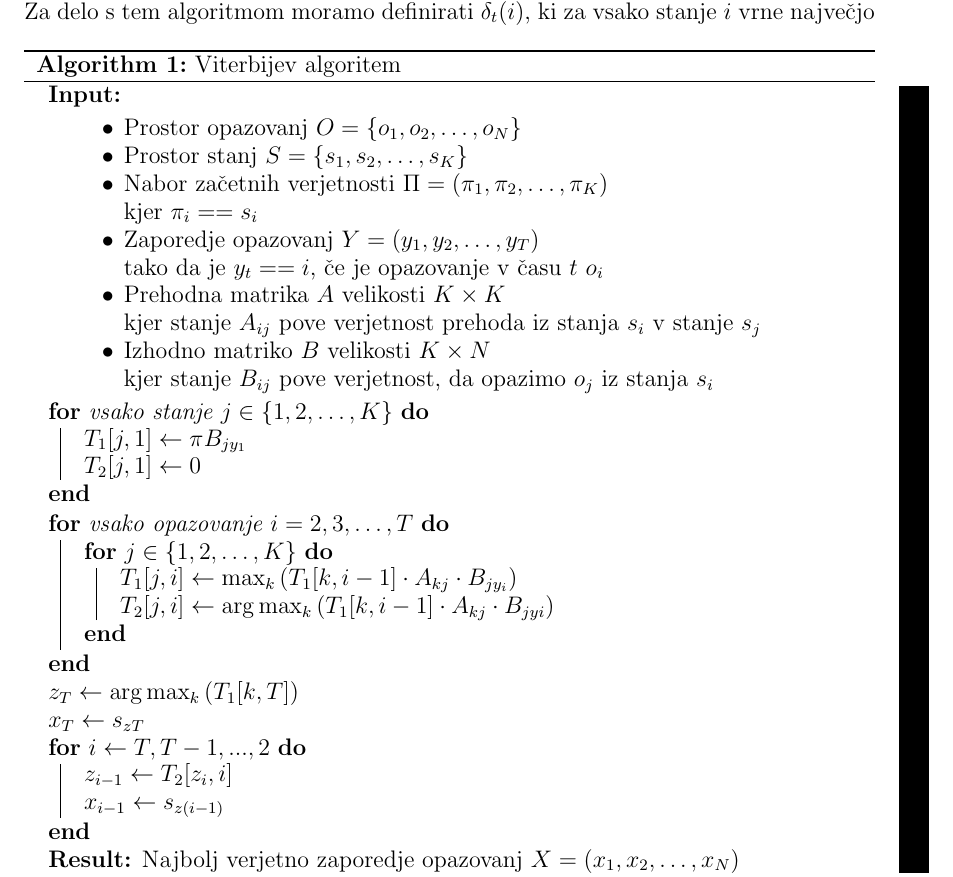
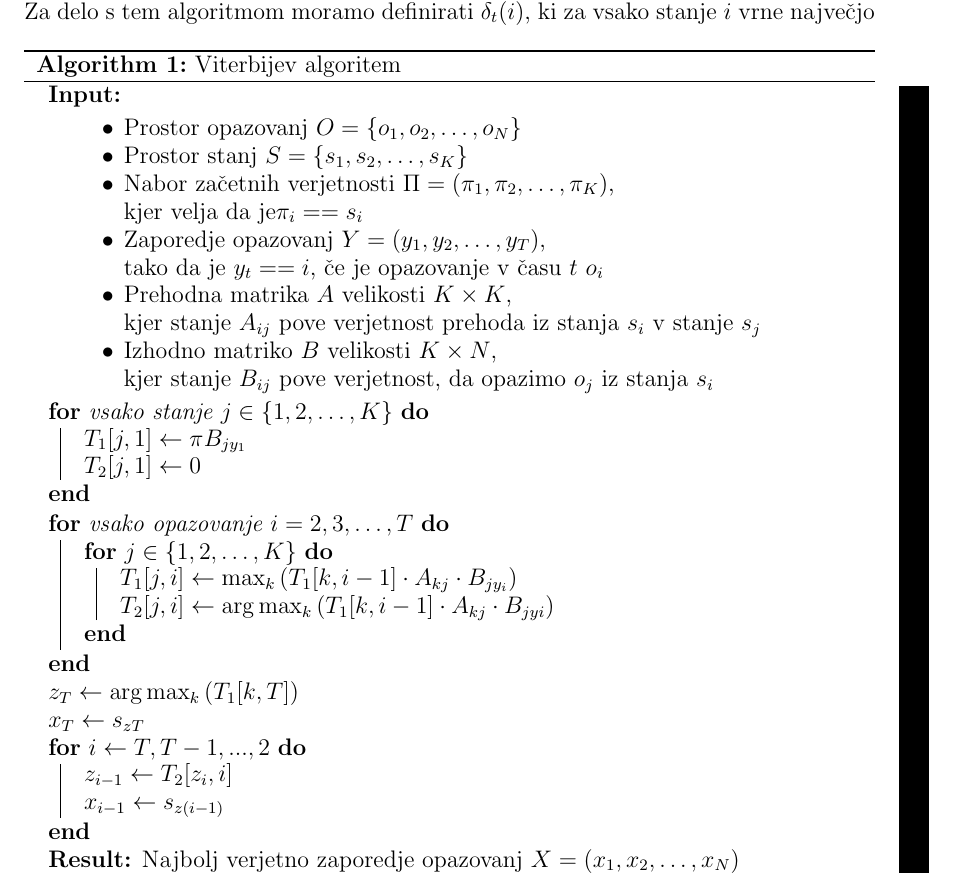
Before and after one commit to mpracek/Diploma, a LaTeX paper (dipl-sem-martin-pracek.tex): part of page 14 of 23, cut so that both start at the same text. Compiled offline with pdfLaTeX; the source files are stored in an older character set and shown here as Unicode; a LaTeX package or settings file that is missing is left out.

Commit message:
txs auto checkin

```diff
--- a/dipl-sem-martin-pracek.tex
+++ b/dipl-sem-martin-pracek.tex
@@ -359,13 +359,13 @@
 	\begin{itemize}
 		\item Prostor opazovanj $O=\{o_1,o_2,\dots,o_N\}$
 		\item Prostor stanj $S=\{s_1,s_2,\dots,s_K\}$
-		\item Nabor začetnih verjetnosti $\Pi = (\pi_1,\pi_2,\dots,\pi_K)$\\
-		 kjer $\pi_{i} == s_i$
-		\item Zaporedje opazovanj $Y=(y_1,y_2,\ldots, y_T)$\\
+		\item Nabor začetnih verjetnosti $\Pi = (\pi_1,\pi_2,\dots,\pi_K)$,\\
+		 kjer velja da je$\pi_{i} == s_i$
+		\item Zaporedje opazovanj $Y=(y_1,y_2,\ldots, y_T)$,\\
 		 tako da je $y_t==i$, če je opazovanje v času $t$ $o_i$
-		\item Prehodna matrika $A$ velikosti $ K\times K$\\
+		\item Prehodna matrika $A$ velikosti $ K\times K$,\\
 		 kjer stanje $A_{ij}$ pove verjetnost prehoda iz stanja $s_i$ v stanje $s_j$
-		\item Izhodno matriko $B$ velikosti $K \times N$\\
+		\item Izhodno matriko $B$ velikosti $K \times N$,\\
 		 kjer stanje $B_{ij}$ pove verjetnost, da opazimo $o_j$ iz stanja $s_i$
 	\end{itemize}}
 	\For{vsako stanje $j \in \{1,2,\ldots,K\}$}{
```
